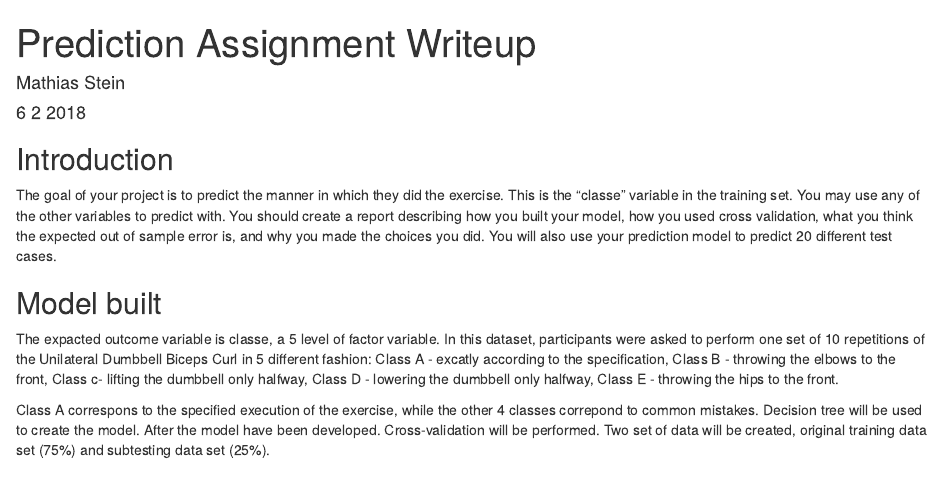
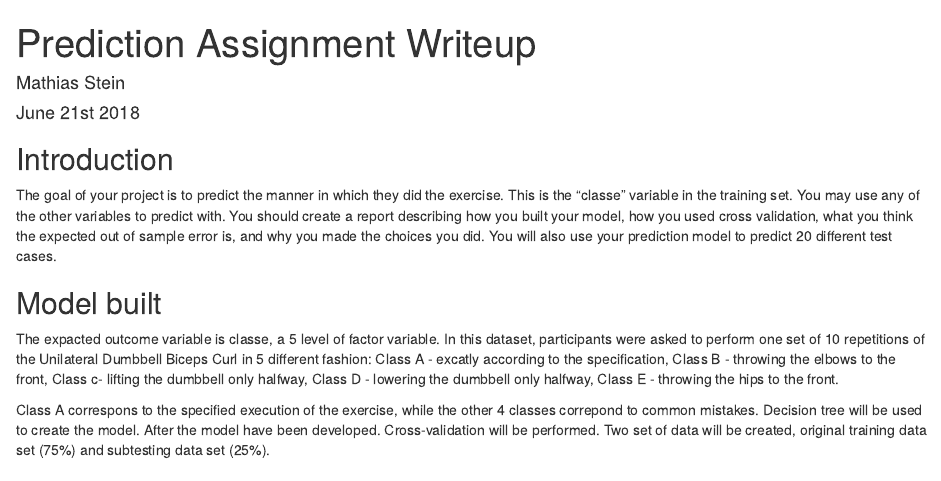
Before and after one commit to py0neer/Prediction_Assignment_Writeup, an R Markdown document (Prediction Assignment Writeup.Rmd): the page in a window 1100 px wide, from its top. Rendered offline with R 4.5, knitr and Pandoc, with nearby package versions; both versions are drawn in the output format of the newer one; some code elsewhere in the file could not run offline.

Commit message:
minor corrections

````diff
--- a/Prediction Assignment Writeup.Rmd
+++ b/Prediction Assignment Writeup.Rmd
@@ -1,10 +1,10 @@
 ---
 title: "Prediction Assignment Writeup"
 author: "Mathias Stein"
-date: "6 2 2018"
+date: "June 21st 2018"
 output:
+  html_document: default
   pdf_document: default
-  html_document: default
 ---
 
 ```{r setup, include=FALSE}
````
Also changed, not shown: Prediction_Assignment_Writeup.html (added), Prediction_Assignment_Writeup.pdf.
